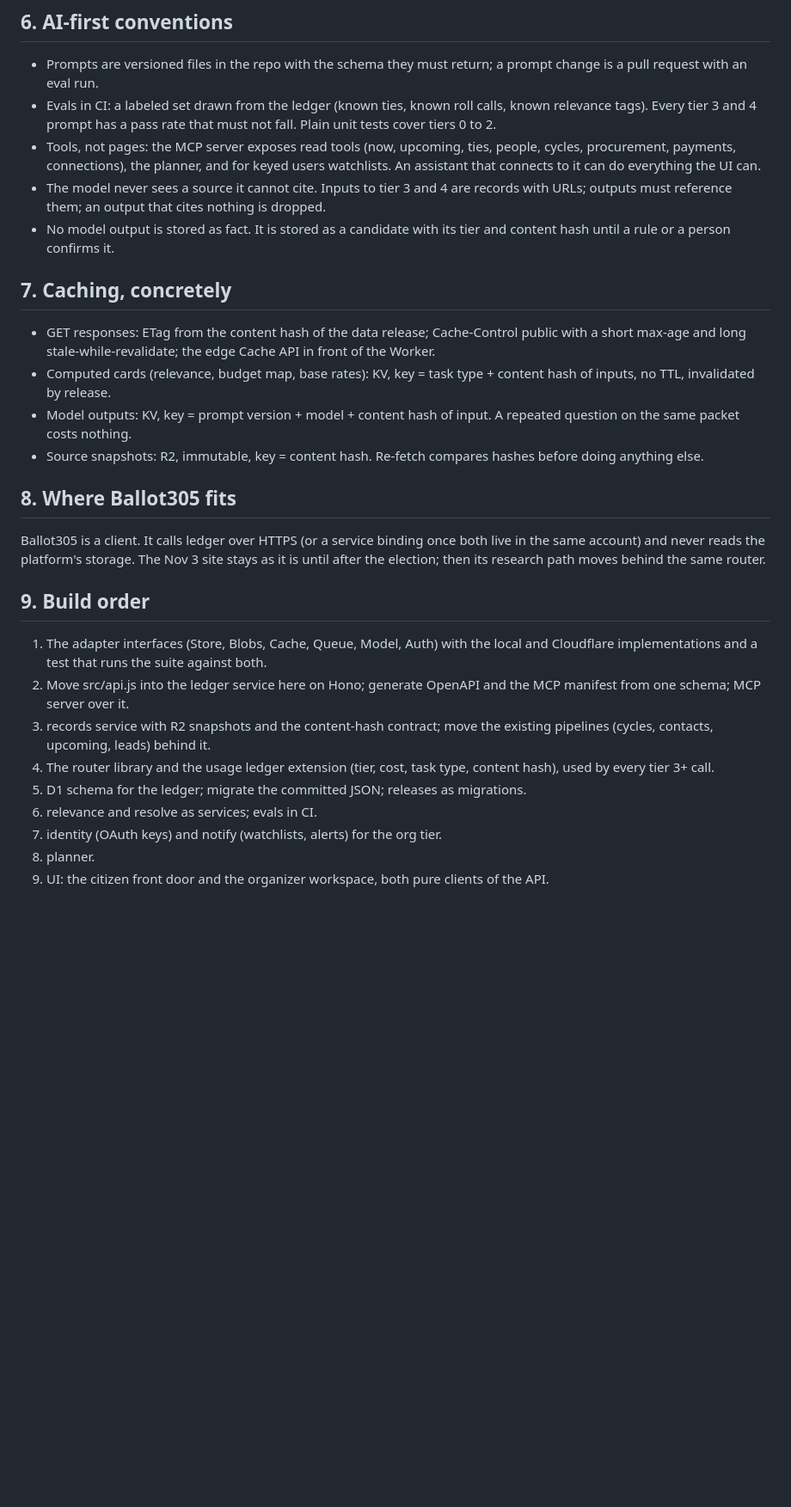
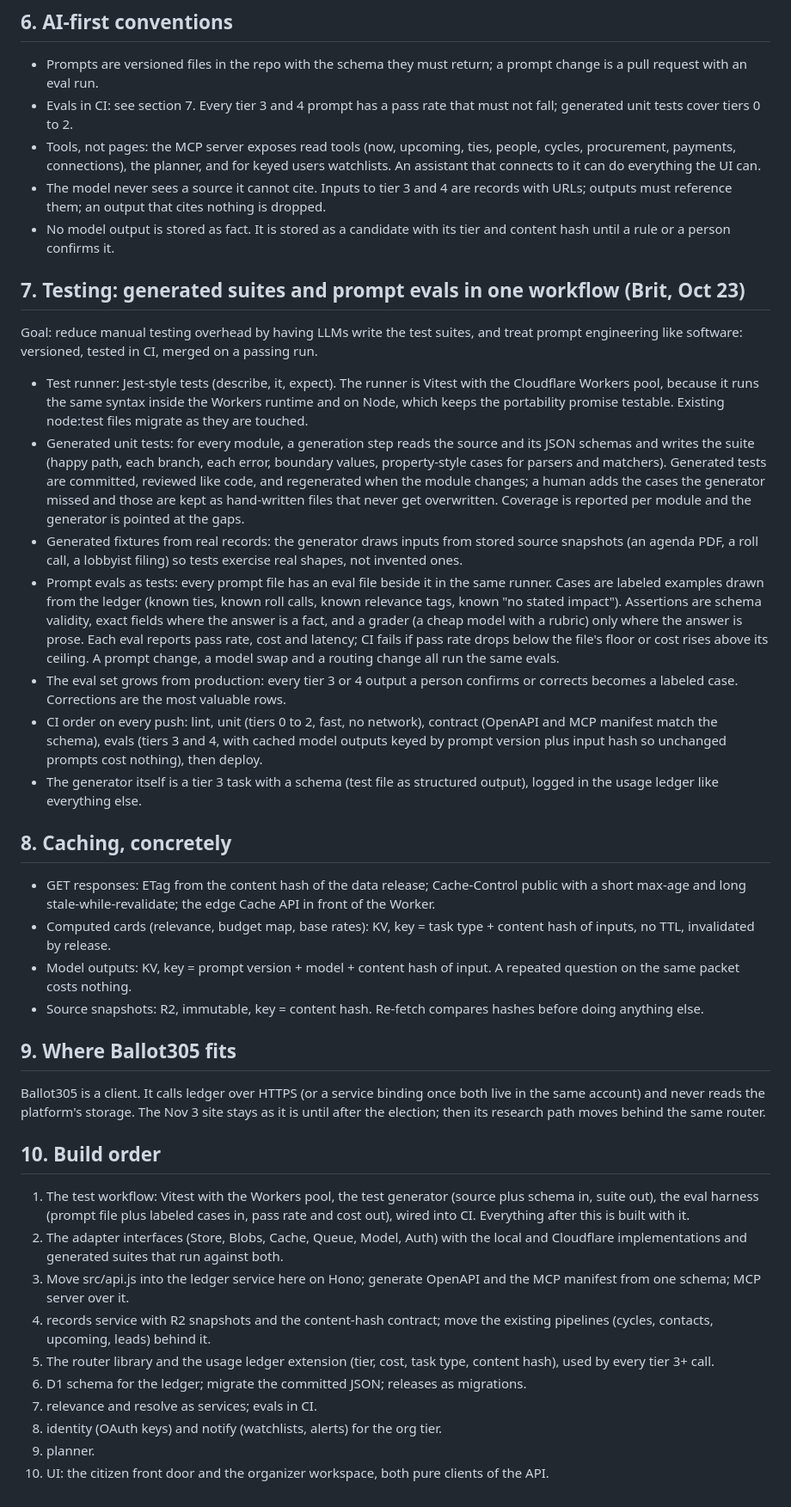
Before and after one commit to Brittybrit/wethepeople, a Markdown page: public/docs/architecture.md, the part around the change. Shown at 86% size. Rendered like a GitHub page; blank space fills up the shorter version.

Commit message:
Architecture: generated Jest-style suites and prompt evals in one CI workflow
Co-Authored-By: Claude Fable 5.1 <noreply@anthropic.com>
Claude-Session: https://claude.ai/code/session_01XMxmTVHWjG4nFyTix1VAhr

```diff
--- a/public/docs/architecture.md
+++ b/public/docs/architecture.md
@@ -56,27 +56,38 @@ Durability rule (unchanged): no card exists unless a committed script can rebuil
 
 ## 6. AI-first conventions
 - Prompts are versioned files in the repo with the schema they must return; a prompt change is a pull request with an eval run.
-- Evals in CI: a labeled set drawn from the ledger (known ties, known roll calls, known relevance tags). Every tier 3 and 4 prompt has a pass rate that must not fall. Plain unit tests cover tiers 0 to 2.
+- Evals in CI: see section 7. Every tier 3 and 4 prompt has a pass rate that must not fall; generated unit tests cover tiers 0 to 2.
 - Tools, not pages: the MCP server exposes read tools (now, upcoming, ties, people, cycles, procurement, payments, connections), the planner, and for keyed users watchlists. An assistant that connects to it can do everything the UI can.
 - The model never sees a source it cannot cite. Inputs to tier 3 and 4 are records with URLs; outputs must reference them; an output that cites nothing is dropped.
 - No model output is stored as fact. It is stored as a candidate with its tier and content hash until a rule or a person confirms it.
 
-## 7. Caching, concretely
+## 7. Testing: generated suites and prompt evals in one workflow (Brit, Oct 23)
+Goal: reduce manual testing overhead by having LLMs write the test suites, and treat prompt engineering like software: versioned, tested in CI, merged on a passing run.
+- Test runner: Jest-style tests (describe, it, expect). The runner is Vitest with the Cloudflare Workers pool, because it runs the same syntax inside the Workers runtime and on Node, which keeps the portability promise testable. Existing node:test files migrate as they are touched.
+- Generated unit tests: for every module, a generation step reads the source and its JSON schemas and writes the suite (happy path, each branch, each error, boundary values, property-style cases for parsers and matchers). Generated tests are committed, reviewed like code, and regenerated when the module changes; a human adds the cases the generator missed and those are kept as hand-written files that never get overwritten. Coverage is reported per module and the generator is pointed at the gaps.
+- Generated fixtures from real records: the generator draws inputs from stored source snapshots (an agenda PDF, a roll call, a lobbyist filing) so tests exercise real shapes, not invented ones.
+- Prompt evals as tests: every prompt file has an eval file beside it in the same runner. Cases are labeled examples drawn from the ledger (known ties, known roll calls, known relevance tags, known "no stated impact"). Assertions are schema validity, exact fields where the answer is a fact, and a grader (a cheap model with a rubric) only where the answer is prose. Each eval reports pass rate, cost and latency; CI fails if pass rate drops below the file's floor or cost rises above its ceiling. A prompt change, a model swap and a routing change all run the same evals.
+- The eval set grows from production: every tier 3 or 4 output a person confirms or corrects becomes a labeled case. Corrections are the most valuable rows.
+- CI order on every push: lint, unit (tiers 0 to 2, fast, no network), contract (OpenAPI and MCP manifest match the schema), evals (tiers 3 and 4, with cached model outputs keyed by prompt version plus input hash so unchanged prompts cost nothing), then deploy.
+- The generator itself is a tier 3 task with a schema (test file as structured output), logged in the usage ledger like everything else.
+
+## 8. Caching, concretely
 - GET responses: ETag from the content hash of the data release; Cache-Control public with a short max-age and long stale-while-revalidate; the edge Cache API in front of the Worker.
 - Computed cards (relevance, budget map, base rates): KV, key = task type + content hash of inputs, no TTL, invalidated by release.
 - Model outputs: KV, key = prompt version + model + content hash of input. A repeated question on the same packet costs nothing.
 - Source snapshots: R2, immutable, key = content hash. Re-fetch compares hashes before doing anything else.
 
-## 8. Where Ballot305 fits
+## 9. Where Ballot305 fits
 Ballot305 is a client. It calls ledger over HTTPS (or a service binding once both live in the same account) and never reads the platform's storage. The Nov 3 site stays as it is until after the election; then its research path moves behind the same router.
 
-## 9. Build order
-1. The adapter interfaces (Store, Blobs, Cache, Queue, Model, Auth) with the local and Cloudflare implementations and a test that runs the suite against both.
-2. Move src/api.js into the ledger service here on Hono; generate OpenAPI and the MCP manifest from one schema; MCP server over it.
-3. records service with R2 snapshots and the content-hash contract; move the existing pipelines (cycles, contacts, upcoming, leads) behind it.
-4. The router library and the usage ledger extension (tier, cost, task type, content hash), used by every tier 3+ call.
-5. D1 schema for the ledger; migrate the committed JSON; releases as migrations.
-6. relevance and resolve as services; evals in CI.
-7. identity (OAuth keys) and notify (watchlists, alerts) for the org tier.
-8. planner.
-9. UI: the citizen front door and the organizer workspace, both pure clients of the API.
+## 10. Build order
+1. The test workflow: Vitest with the Workers pool, the test generator (source plus schema in, suite out), the eval harness (prompt file plus labeled cases in, pass rate and cost out), wired into CI. Everything after this is built with it.
+2. The adapter interfaces (Store, Blobs, Cache, Queue, Model, Auth) with the local and Cloudflare implementations and generated suites that run against both.
+3. Move src/api.js into the ledger service here on Hono; generate OpenAPI and the MCP manifest from one schema; MCP server over it.
+4. records service with R2 snapshots and the content-hash contract; move the existing pipelines (cycles, contacts, upcoming, leads) behind it.
+5. The router library and the usage ledger extension (tier, cost, task type, content hash), used by every tier 3+ call.
+6. D1 schema for the ledger; migrate the committed JSON; releases as migrations.
+7. relevance and resolve as services; evals in CI.
+8. identity (OAuth keys) and notify (watchlists, alerts) for the org tier.
+9. planner.
+10. UI: the citizen front door and the organizer workspace, both pure clients of the API.
```
